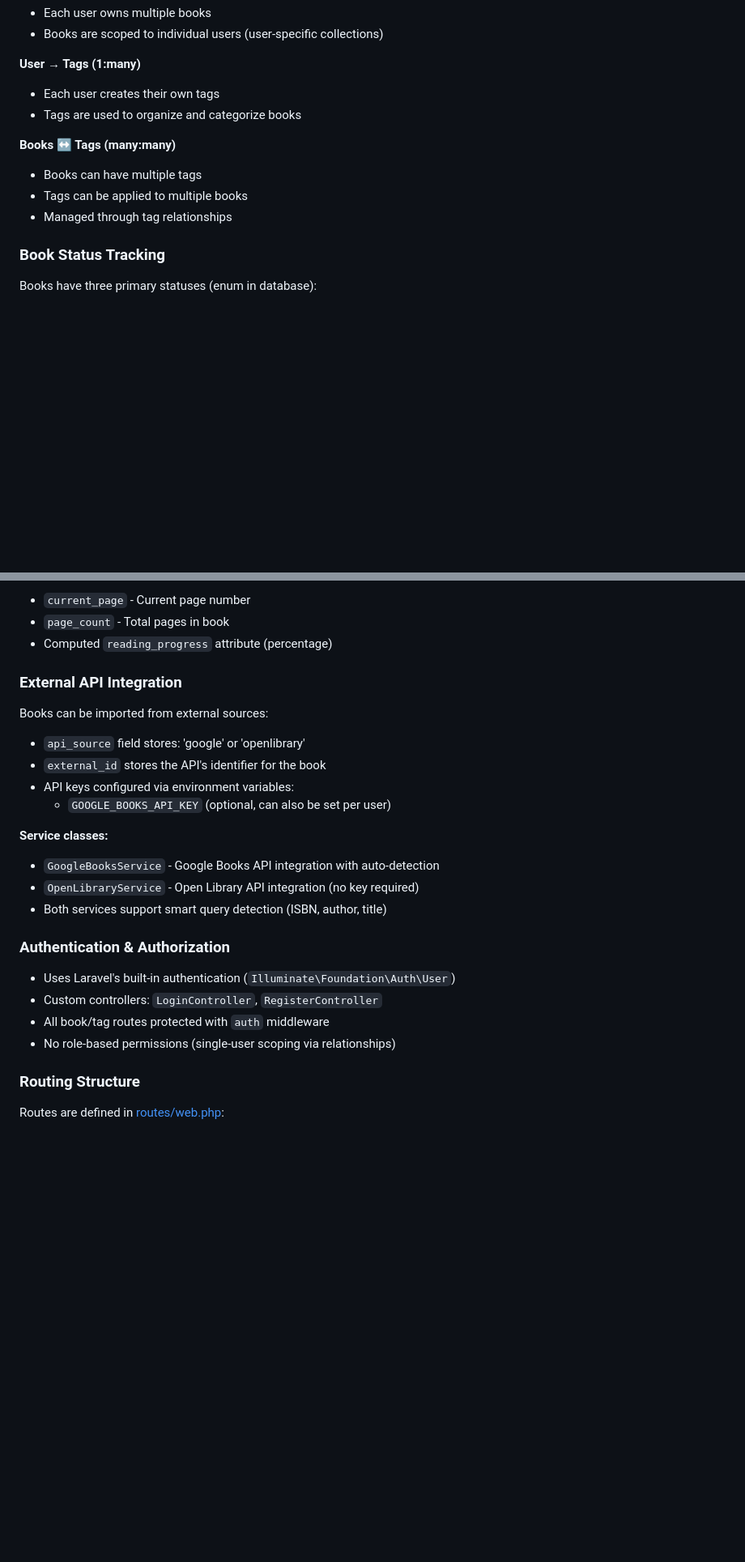
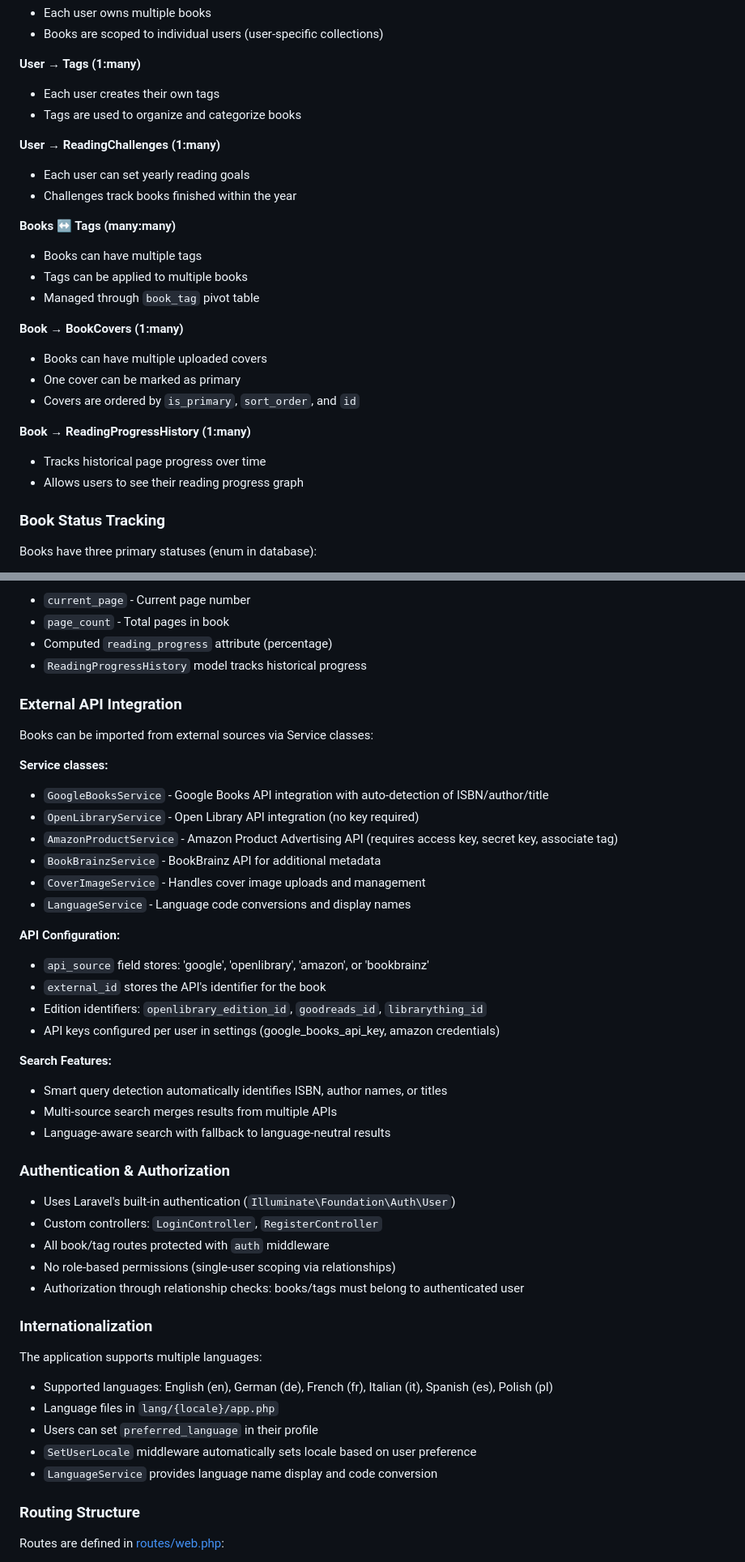
Before and after one commit to roberteinsle/leafmark, a Markdown page: CLAUDE.md, 2 parts joined by grey strips. Shown at 81% size. Rendered like a GitHub page; blank space fills up the shorter version.

```diff
--- a/CLAUDE.md
+++ b/CLAUDE.md
@@ -85,10 +91,23 @@ The application has core models with the following relationships:
 - Each user creates their own tags
 - Tags are used to organize and categorize books
 
+**User → ReadingChallenges (1:many)**
+- Each user can set yearly reading goals
+- Challenges track books finished within the year
+
 **Books ↔ Tags (many:many)**
 - Books can have multiple tags
 - Tags can be applied to multiple books
-- Managed through tag relationships
+- Managed through `book_tag` pivot table
+
+**Book → BookCovers (1:many)**
+- Books can have multiple uploaded covers
+- One cover can be marked as primary
+- Covers are ordered by `is_primary`, `sort_order`, and `id`
+
+**Book → ReadingProgressHistory (1:many)**
+- Tracks historical page progress over time
+- Allows users to see their reading progress graph
 
 ### Book Status Tracking
 
@@ -106,19 +125,30 @@ Reading progress is tracked via:
 - `current_page` - Current page number
 - `page_count` - Total pages in book
 - Computed `reading_progress` attribute (percentage)
+- `ReadingProgressHistory` model tracks historical progress
 
 ### External API Integration
 
-Books can be imported from external sources:
-- `api_source` field stores: 'google' or 'openlibrary'
-- `external_id` stores the API's identifier for the book
-- API keys configured via environment variables:
-  - `GOOGLE_BOOKS_API_KEY` (optional, can also be set per user)
+Books can be imported from external sources via Service classes:
 
 **Service classes:**
-- `GoogleBooksService` - Google Books API integration with auto-detection
+- `GoogleBooksService` - Google Books API integration with auto-detection of ISBN/author/title
 - `OpenLibraryService` - Open Library API integration (no key required)
-- Both services support smart query detection (ISBN, author, title)
+- `AmazonProductService` - Amazon Product Advertising API (requires access key, secret key, associate tag)
+- `BookBrainzService` - BookBrainz API for additional metadata
+- `CoverImageService` - Handles cover image uploads and management
+- `LanguageService` - Language code conversions and display names
+
+**API Configuration:**
+- `api_source` field stores: 'google', 'openlibrary', 'amazon', or 'bookbrainz'
+- `external_id` stores the API's identifier for the book
+- Edition identifiers: `openlibrary_edition_id`, `goodreads_id`, `librarything_id`
+- API keys configured per user in settings (google_books_api_key, amazon credentials)
+
+**Search Features:**
+- Smart query detection automatically identifies ISBN, author names, or titles
+- Multi-source search merges results from multiple APIs
+- Language-aware search with fallback to language-neutral results
 
 ### Authentication & Authorization
 
@@ -126,6 +156,16 @@ Books can be imported from external sources:
 - Custom controllers: `LoginController`, `RegisterController`
 - All book/tag routes protected with `auth` middleware
 - No role-based permissions (single-user scoping via relationships)
+- Authorization through relationship checks: books/tags must belong to authenticated user
+
+### Internationalization
+
+The application supports multiple languages:
+- Supported languages: English (en), German (de), French (fr), Italian (it), Spanish (es), Polish (pl)
+- Language files in `lang/{locale}/app.php`
+- Users can set `preferred_language` in their profile
+- `SetUserLocale` middleware automatically sets locale based on user preference
+- `LanguageService` provides language name display and code conversion
 
 ### Routing Structure
 
```
Also changed, not shown: other parts of CLAUDE.md (+116 -8 lines).
